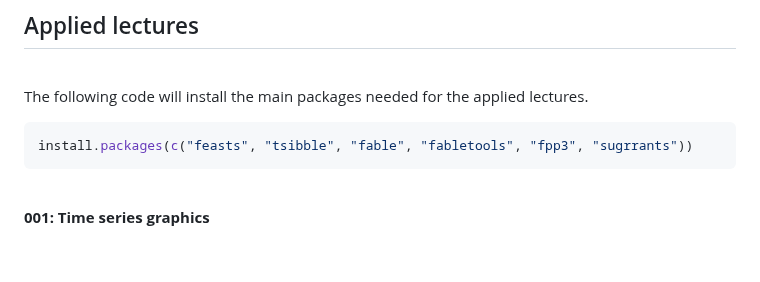
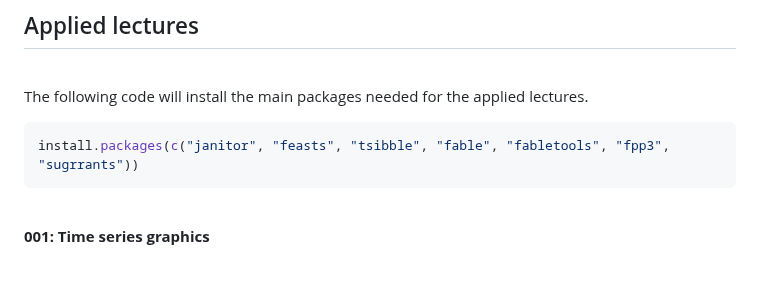
Before and after one commit to marciosantetti/ec361-sp24, a Markdown page: README.md, the part around the change. Rendered like a GitHub page.

````diff
--- a/README.md
+++ b/README.md
@@ -54,7 +54,7 @@ Welcome to EC 361&mdash;001: Applied Macroeconomic Forecasting!<br>
 The following code will install the main packages needed for the applied lectures.
 
 ```r
-install.packages(c("feasts", "tsibble", "fable", "fabletools", "fpp3", "sugrrants"))
+install.packages(c("janitor", "feasts", "tsibble", "fable", "fabletools", "fpp3", "sugrrants"))
 ```
 
 
````
